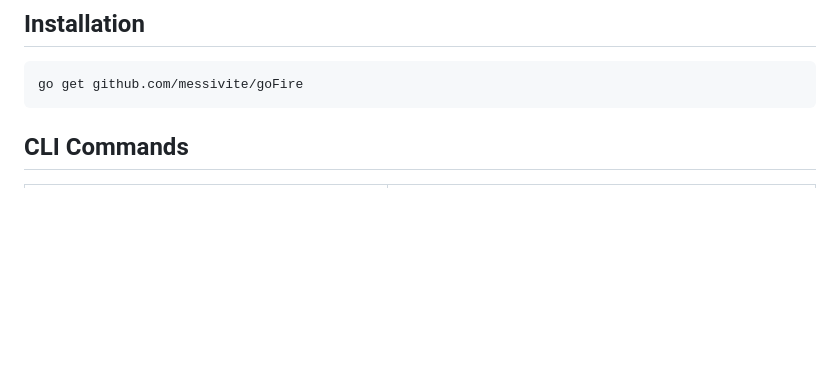
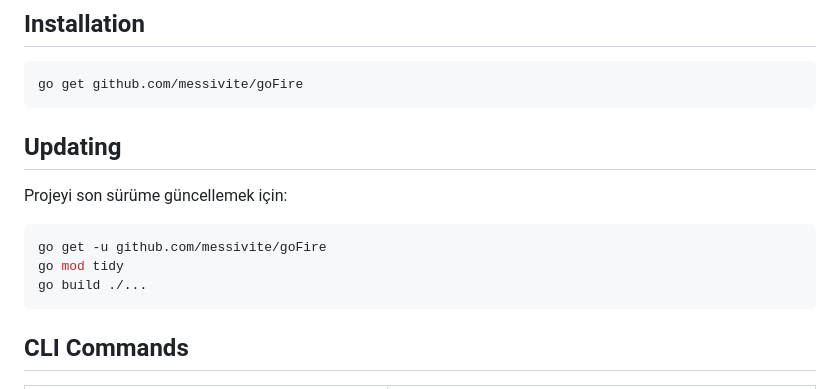
Before and after one commit to messivite/goFire, a Markdown page: README.md, the part around one of its changes. GitHub-like rendering; blank space fills up the shorter version.

Commit message:
goFire updated documentation block

````diff
--- a/README.md
+++ b/README.md
@@ -49,6 +50,16 @@ go run ./cmd/server
 
 ```bash
 go get github.com/messivite/goFire
+```
+
+## Updating
+
+Projeyi son sürüme güncellemek için:
+
+```bash
+go get -u github.com/messivite/goFire
+go mod tidy
+go build ./...
 ```
 
 ## CLI Commands
````
Also changed, not shown: other parts of README.md (+1 -0 lines).
